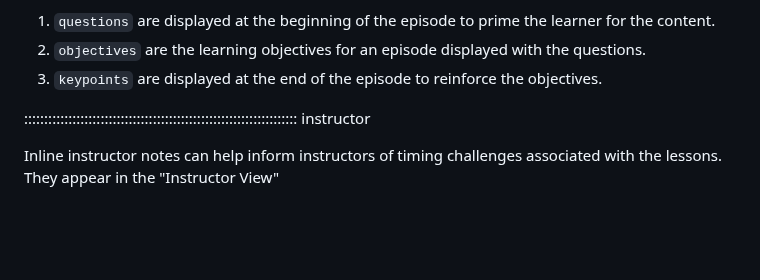
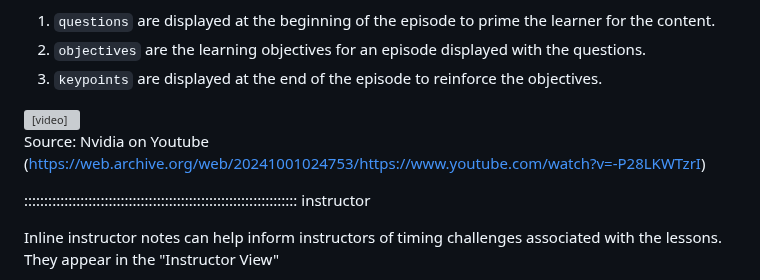
Before and after one commit to ADACS-Australia/2026-Python-GPU-training, a Markdown page: episodes/introduction.md, the part around the change. Rendered like a GitHub page; blank space fills up the shorter version; grey boxes are pictures that could not be loaded.

```diff
--- a/episodes/introduction.md
+++ b/episodes/introduction.md
@@ -34,6 +34,12 @@ Carpentries lesson:
     the questions.
  3. `keypoints` are displayed at the end of the episode to reinforce the
     objectives.
+
+<video height=960 width=540>
+   <source src="../assets/gpu-mythbusters.mkv" type="video/webm">
+</video>
+
+Source: Nvidia on Youtube (https://web.archive.org/web/20241001024753/https://www.youtube.com/watch?v=-P28LKWTzrI)
 
 :::::::::::::::::::::::::::::::::::::::::::::::::::::::::::::::::::: instructor
 
```
Also changed, not shown: episodes/CuPY.md (added, +465 -0 lines), episodes/gpu-deepdive.md (added, +98 -0 lines), episodes/parallelism.md (+2 -0 lines), assets/data-versus-task-parallelism.png (added), assets/gpu-diagram.png (added), assets/gpu-scheduling.png (added), assets/threadblocks.png (added), 1 other file.
